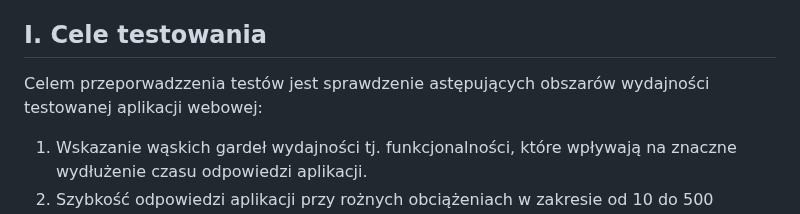
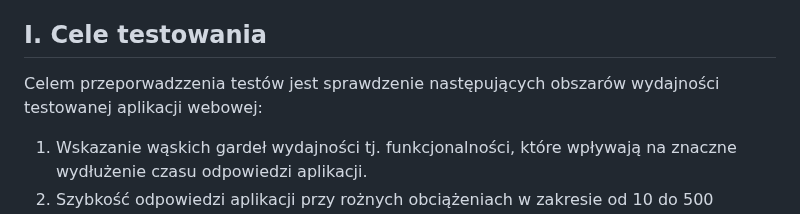
Before and after one commit to grzegorzchwalencki/webapp-performance-test-project, a Markdown page: README.md, the part around the change. GitHub-like rendering.

```diff
--- a/README.md
+++ b/README.md
@@ -5,7 +5,7 @@ Jest to sklep górski specjalizujący się w ekwipunku turystycznym i wspinaczko
 Wybrany typ aplikacji webowej posiada szeroka game funkcji do testowania - zaczynając od wyszukiwania przedmiotów, wyboru kategorii, sprawdzania stron przedmiotów, dodawanie przedmiotów do koszyka, aktualizacja koszyka i wiele innych.
 
 ## I. Cele testowania
-Celem przeporwadzzenia testów jest sprawdzenie astępujących obszarów wydajności testowanej aplikacji webowej:
+Celem przeporwadzzenia testów jest sprawdzenie następujących obszarów wydajności testowanej aplikacji webowej:
 1. Wskazanie wąskich gardeł wydajności tj. funkcjonalności, które wpływają na znaczne wydłużenie czasu odpowiedzi aplikacji.
 2. Szybkość odpowiedzi aplikacji przy rożnych obciążeniach w zakresie od 10 do 500 użytkowników. Zakładając, ze dopuszczalny czas odpowiedzi przy obciążeniu do 100 użytkowników nie powinien przekraczać - 3s, a powyżej 100 użytkowników -  8s.
 3. Stabilność aplikacji w sytuacji występowania dużych nagłych skoków (peak’ów) obciążenia oraz powrotu do normalnego obciążenia.
```
